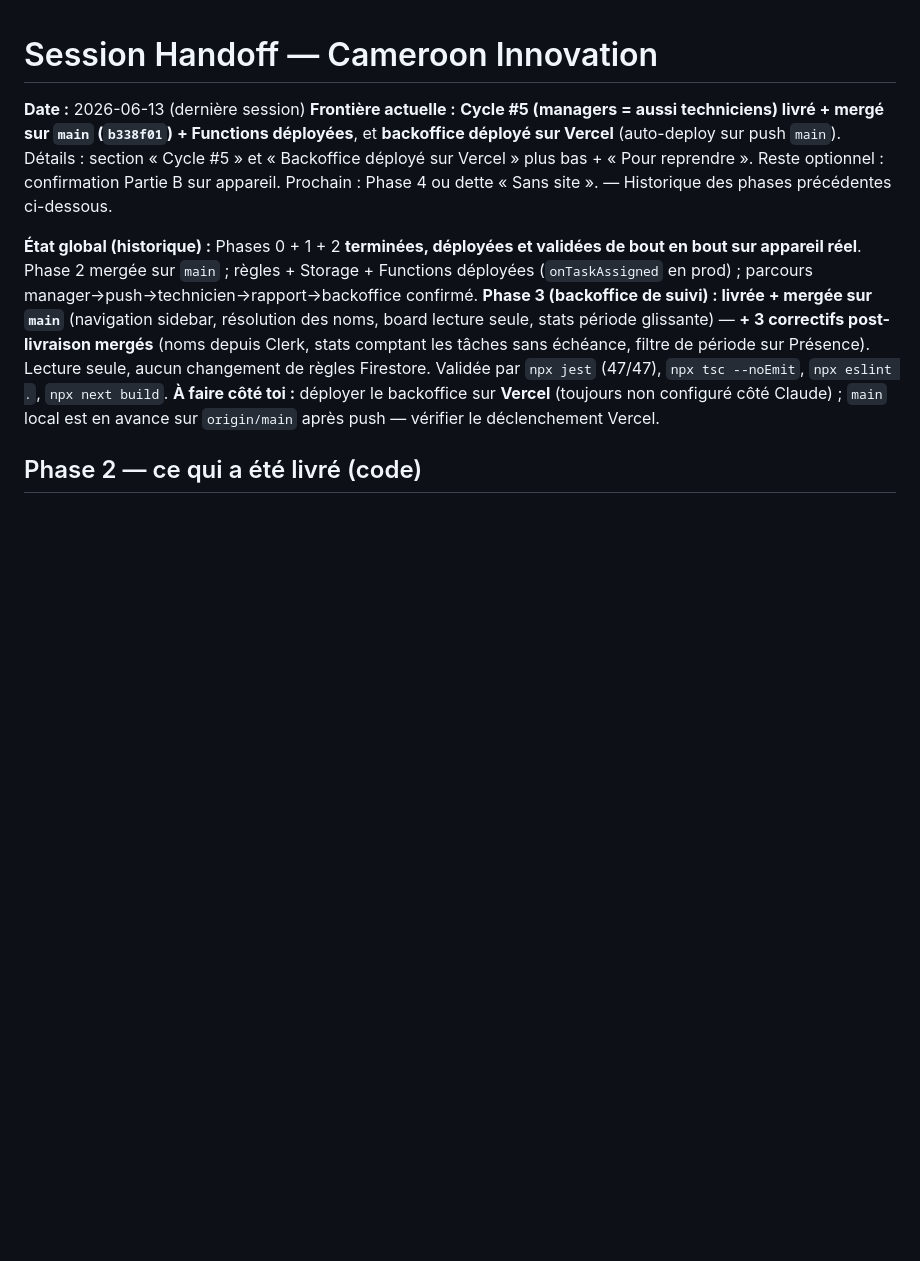
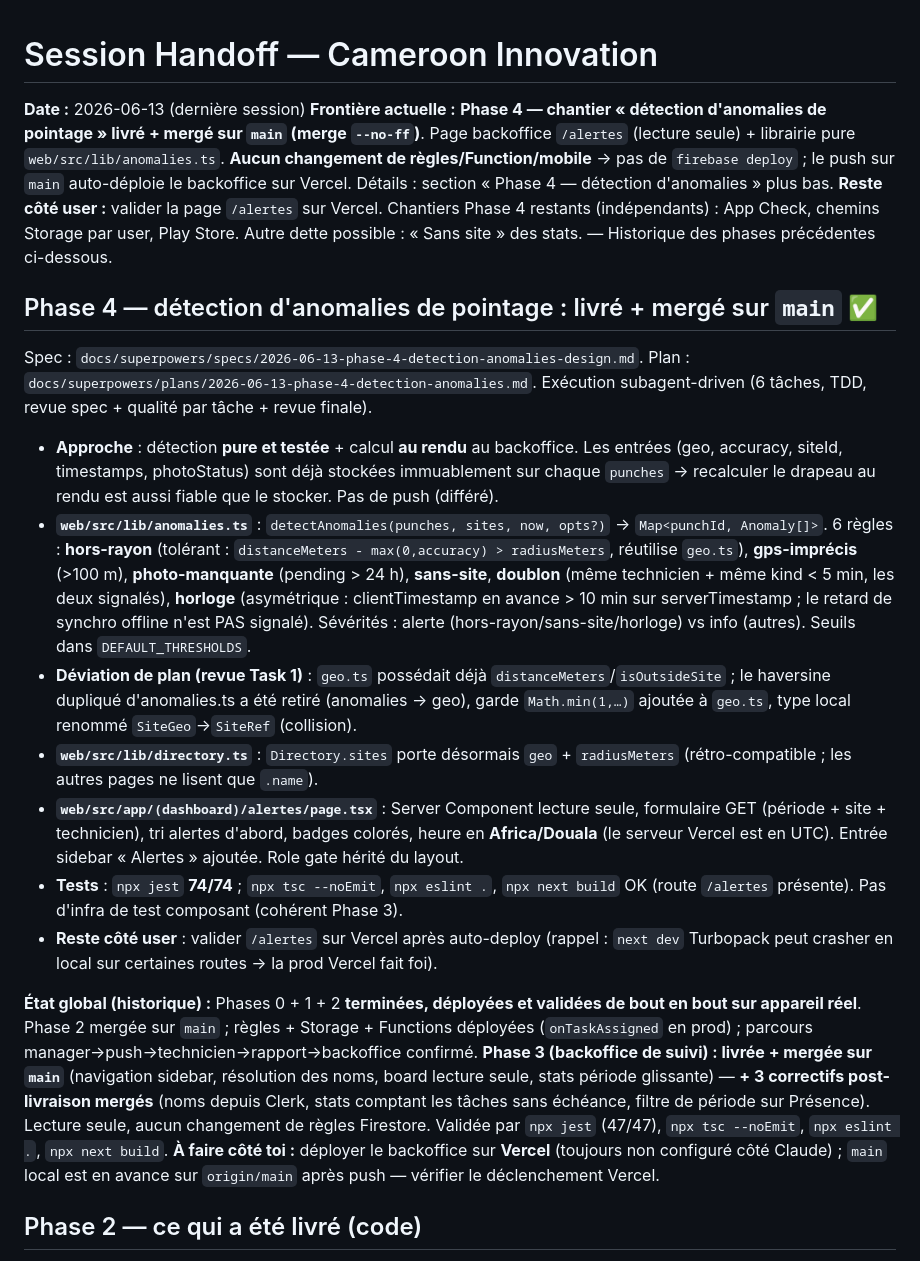
Before and after one commit to FrancisKago/ciw-tech, a Markdown page: docs/HANDOFF.md, the part around the change. Drawn GitHub-style; blank space fills up the shorter version.

Commit message:
docs(anomalies): statut Phase 4 (détection d'anomalies livrée) + handoff
Co-Authored-By: Claude Opus 4.8 (1M context) <noreply@anthropic.com>

```diff
--- a/docs/HANDOFF.md
+++ b/docs/HANDOFF.md
@@ -1,11 +1,41 @@
 # Session Handoff — Cameroon Innovation
 
 **Date :** 2026-06-13 (dernière session)
-**Frontière actuelle :** **Cycle #5 (managers = aussi techniciens) livré + mergé sur `main`
-(`b338f01`) + Functions déployées**, et **backoffice déployé sur Vercel** (auto-deploy sur push
-`main`). Détails : section « Cycle #5 » et « Backoffice déployé sur Vercel » plus bas + « Pour
-reprendre ». Reste optionnel : confirmation Partie B sur appareil. Prochain : Phase 4 ou dette
-« Sans site ». — Historique des phases précédentes ci-dessous.
+**Frontière actuelle :** **Phase 4 — chantier « détection d'anomalies de pointage » livré + mergé
+sur `main` (merge `--no-ff`)**. Page backoffice `/alertes` (lecture seule) + librairie pure
+`web/src/lib/anomalies.ts`. **Aucun changement de règles/Function/mobile** → pas de `firebase
+deploy` ; le push sur `main` auto-déploie le backoffice sur Vercel. Détails : section « Phase 4 —
+détection d'anomalies » plus bas. **Reste côté user :** valider la page `/alertes` sur Vercel.
+Chantiers Phase 4 restants (indépendants) : App Check, chemins Storage par user, Play Store.
+Autre dette possible : « Sans site » des stats. — Historique des phases précédentes ci-dessous.
+
+## Phase 4 — détection d'anomalies de pointage : livré + mergé sur `main` ✅
+Spec : `docs/superpowers/specs/2026-06-13-phase-4-detection-anomalies-design.md`.
+Plan : `docs/superpowers/plans/2026-06-13-phase-4-detection-anomalies.md`.
+Exécution subagent-driven (6 tâches, TDD, revue spec + qualité par tâche + revue finale).
+
+- **Approche** : détection **pure et testée** + calcul **au rendu** au backoffice. Les entrées
+  (geo, accuracy, siteId, timestamps, photoStatus) sont déjà stockées immuablement sur chaque
+  `punches` → recalculer le drapeau au rendu est aussi fiable que le stocker. Pas de push (différé).
+- **`web/src/lib/anomalies.ts`** : `detectAnomalies(punches, sites, now, opts?)` → `Map<punchId, Anomaly[]>`.
+  6 règles : **hors-rayon** (tolérant : `distanceMeters - max(0,accuracy) > radiusMeters`, réutilise
+  `geo.ts`), **gps-imprécis** (>100 m), **photo-manquante** (pending > 24 h), **sans-site**,
+  **doublon** (même technicien + même kind < 5 min, les deux signalés), **horloge** (asymétrique :
+  clientTimestamp en avance > 10 min sur serverTimestamp ; le retard de synchro offline n'est PAS
+  signalé). Sévérités : alerte (hors-rayon/sans-site/horloge) vs info (autres). Seuils dans
+  `DEFAULT_THRESHOLDS`.
+- **Déviation de plan (revue Task 1)** : `geo.ts` possédait déjà `distanceMeters`/`isOutsideSite` ;
+  le haversine dupliqué d'anomalies.ts a été retiré (anomalies → geo), garde `Math.min(1,…)` ajoutée
+  à `geo.ts`, type local renommé `SiteGeo`→`SiteRef` (collision).
+- **`web/src/lib/directory.ts`** : `Directory.sites` porte désormais `geo` + `radiusMeters`
+  (rétro-compatible ; les autres pages ne lisent que `.name`).
+- **`web/src/app/(dashboard)/alertes/page.tsx`** : Server Component lecture seule, formulaire GET
+  (période + site + technicien), tri alertes d'abord, badges colorés, heure en **Africa/Douala**
+  (le serveur Vercel est en UTC). Entrée sidebar « Alertes » ajoutée. Role gate hérité du layout.
+- **Tests** : `npx jest` **74/74** ; `npx tsc --noEmit`, `npx eslint .`, `npx next build` OK
+  (route `/alertes` présente). Pas d'infra de test composant (cohérent Phase 3).
+- **Reste côté user** : valider `/alertes` sur Vercel après auto-deploy (rappel : `next dev`
+  Turbopack peut crasher en local sur certaines routes → la prod Vercel fait foi).
 
 **État global (historique) :** Phases 0 + 1 + 2 **terminées, déployées et validées de bout en bout
 sur appareil réel**. Phase 2 mergée sur `main` ; règles + Storage + Functions déployées
```
Also changed, not shown: CLAUDE.md (+14 -1 lines).
